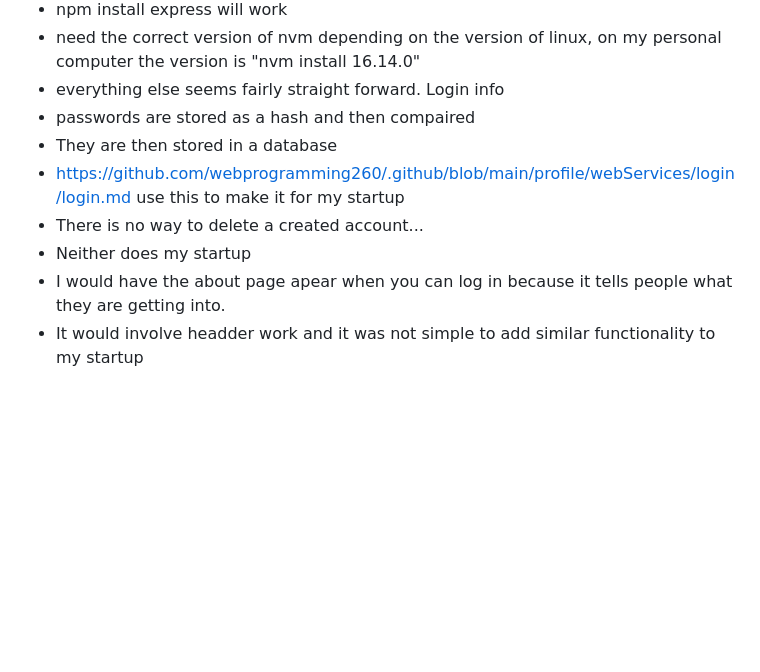
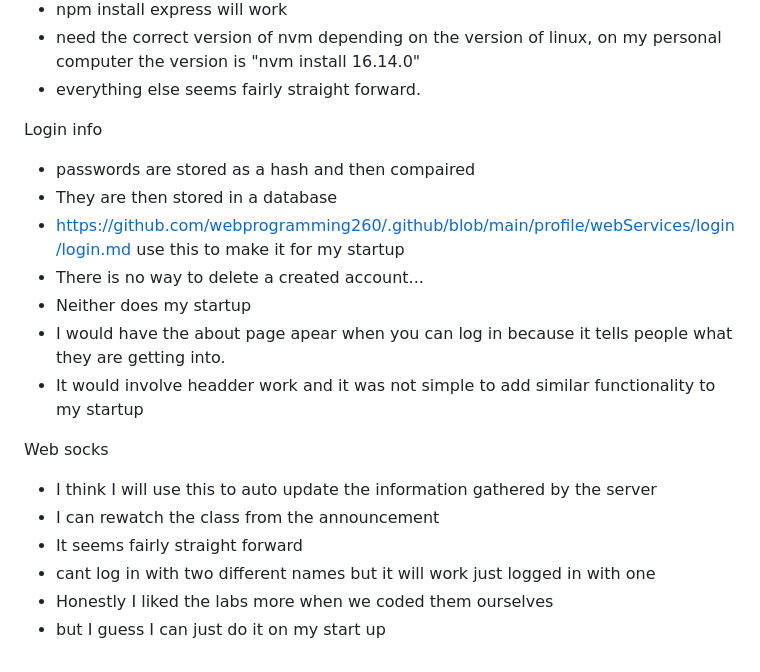
Before and after one commit to Clark737/startup, a Markdown page: README.md, the part around the change. GitHub-like rendering; blank space fills up the shorter version.

```diff
--- a/README.md
+++ b/README.md
@@ -58,6 +58,7 @@ Service info
 - npm install express  will work
 - need the correct version of nvm depending on the version of linux, on my personal computer the version is "nvm install 16.14.0"
 - everything else seems fairly straight forward.
+
 Login info
 - passwords are stored as a hash and then compaired
 - They are then stored in a database
@@ -66,3 +67,11 @@ Login info
 - Neither does my startup
 - I would have the about page apear when you can log in because it tells people what they are getting into.
 - It would involve headder work and it was not simple to add similar functionality to my startup
+
+Web socks
+- I think I will use this to auto update the information gathered by the server
+- I can rewatch the class from the announcement
+- It seems fairly straight forward
+- cant log in with two different names but it will work just logged in with one
+- Honestly I liked the labs more when we coded them ourselves
+- but I guess I can just do it on my start up
```
